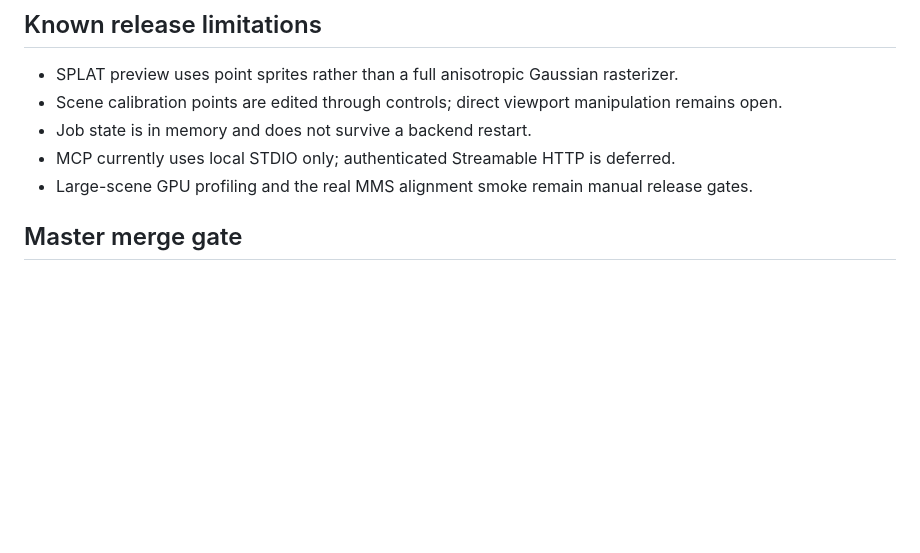
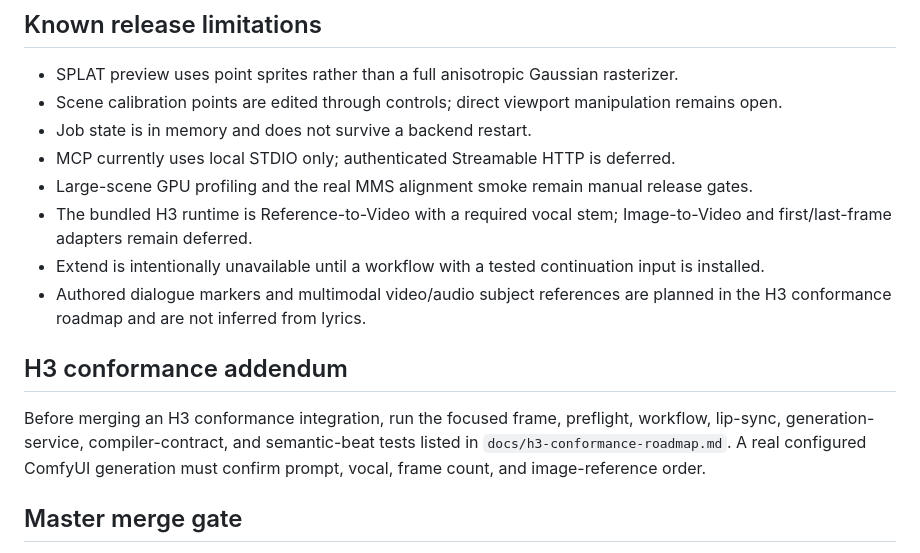
Before and after one commit to rewired/cuttalogue, a Markdown page: docs/release-readiness.md, the part around the change. Rendered like a GitHub page; blank space fills up the shorter version.

```diff
--- a/docs/release-readiness.md
+++ b/docs/release-readiness.md
@@ -50,6 +50,20 @@ Before merging to `master`:
 - Job state is in memory and does not survive a backend restart.
 - MCP currently uses local STDIO only; authenticated Streamable HTTP is deferred.
 - Large-scene GPU profiling and the real MMS alignment smoke remain manual release gates.
+- The bundled H3 runtime is Reference-to-Video with a required vocal stem;
+  Image-to-Video and first/last-frame adapters remain deferred.
+- Extend is intentionally unavailable until a workflow with a tested
+  continuation input is installed.
+- Authored dialogue markers and multimodal video/audio subject references are
+  planned in the H3 conformance roadmap and are not inferred from lyrics.
+
+## H3 conformance addendum
+
+Before merging an H3 conformance integration, run the focused frame, preflight,
+workflow, lip-sync, generation-service, compiler-contract, and semantic-beat
+tests listed in `docs/h3-conformance-roadmap.md`. A real configured ComfyUI
+generation must confirm prompt, vocal, frame count, and image-reference order.
+
 
 ## Master merge gate
 
```
Also changed, not shown: README.md (+1 -1 lines), docs/h3-conformance-roadmap.md (added, +306 -0 lines).
